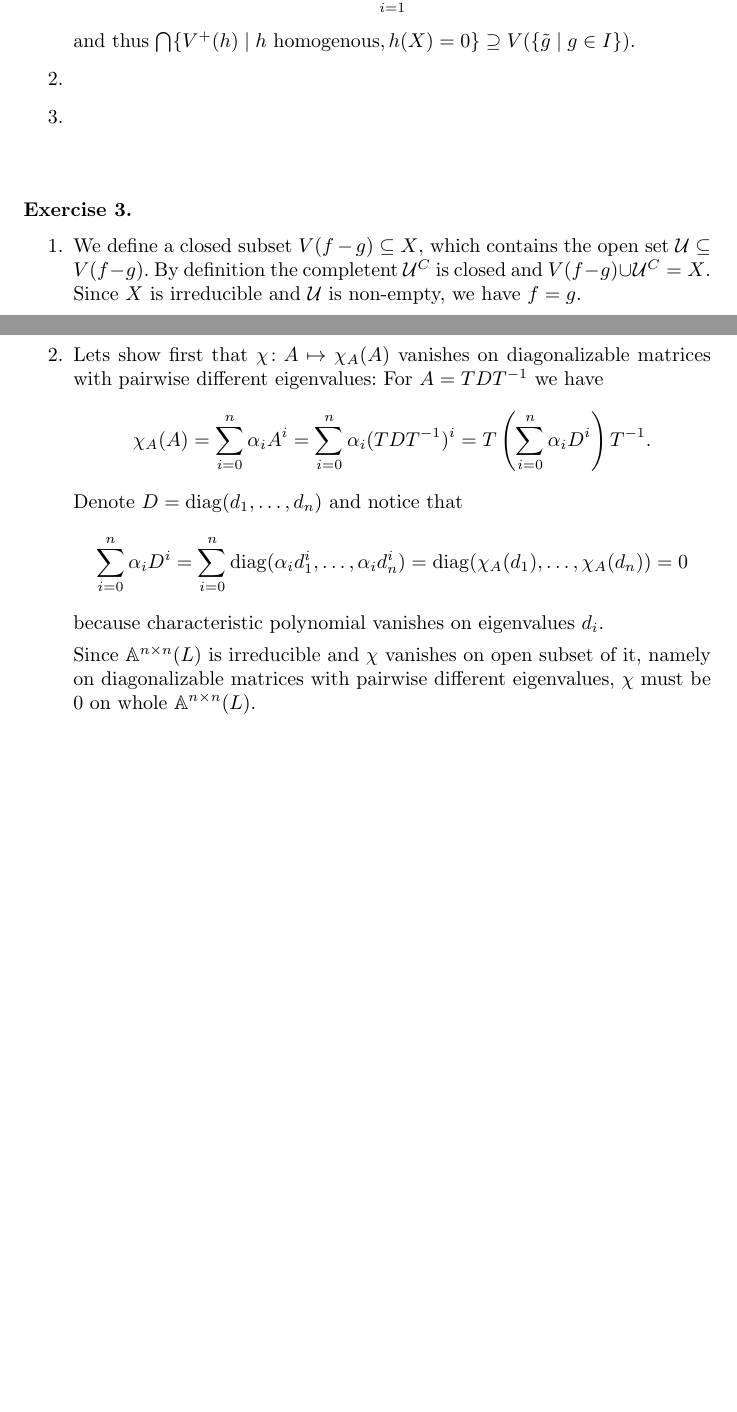
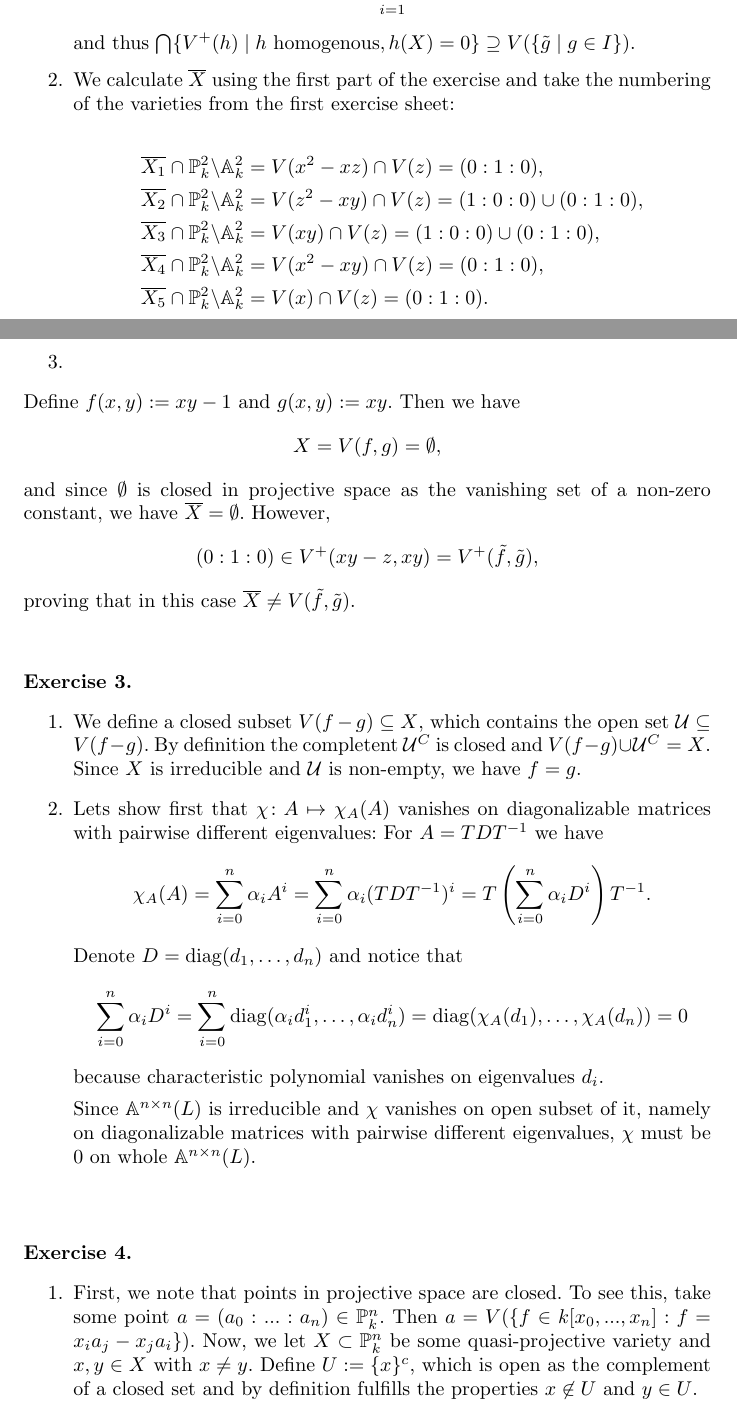
Before and after one commit to CadezDavid/algebraic-geometry, a LaTeX document (solutions-2.tex): two parts of pages 1 and 2 of 2, joined at a grey line, cut so that both start at the same text, the shorter picture padded with empty space. Compiled offline with pdfLaTeX.

Commit message:
Added exercise 1.1 and 1.2 and 4.1

```diff
--- a/solutions-2.tex
+++ b/solutions-2.tex
@@ -37,10 +37,26 @@
             $\bigcap \{V^+(h) \mid h\ \text{homogenous}, h(X) = 0\} \supseteq
             V(\{ \tilde{g} \mid g \in I \})$.
 
-        \item{}
+        \item{} We calculate $\overline{X}$ using the first part of the exercise and take the numbering of the
+        varieties from the first exercise sheet:\\
+        \begin{align*}
+            \overline{X_1}\cap \mathbb{P}^2_k \backslash \mathbb{A}^2_k&=V(x^2-xz)\cap V(z)=(0:1:0),\\
+            \overline{X_2}\cap \mathbb{P}^2_k \backslash \mathbb{A}^2_k&=V(z^2-xy)\cap V(z)=(1:0:0)\cup (0:1:0),\\
+            \overline{X_3}\cap \mathbb{P}^2_k \backslash \mathbb{A}^2_k&=V(xy)\cap V(z)=(1:0:0)\cup (0:1:0),\\
+            \overline{X_4}\cap \mathbb{P}^2_k \backslash \mathbb{A}^2_k&=V(x^2-xy)\cap V(z)=(0:1:0),\\
+            \overline{X_5}\cap \mathbb{P}^2_k \backslash \mathbb{A}^2_k&=V(x)\cap V(z)=(0:1:0).
+        \end{align*}
 
         \item{}
-    \end{enumerate}
+    \end{enumerate}Define $f(x,y):=xy-1$ and $g(x,y):=xy$. Then we have
+    $$X=V(f,g)=\emptyset,$$
+    and since $\emptyset$ is closed in projective space as the vanishing
+    set of a non-zero constant, we have $\overline{X}=\emptyset$.
+    However,
+    $$
+    (0:1:0)\in V^+(xy-z,xy)=V^+(\tilde{f}, \tilde{g}),
+    $$
+    proving that in this case $\overline{X}\neq V(\tilde{f},\tilde{g})$.
 \end{exercise}
 
 \begin{exercise}{3}
@@ -74,4 +90,15 @@
     \end{enumerate}
 \end{exercise}
 
+\begin{exercise}{4}
+    \begin{enumerate}
+        \item First, we note that points in projective space are closed.
+        To see this, take some point $a=(a_0:...:a_n)\in \mathbb{P}^n_k$.
+        Then $a=V(\lbrace f\in k[x_0,...,x_n]: f=x_ia_j-x_ja_i \rbrace).$
+        Now, we let $X\subset \mathbb{P}^n_k$ be some quasi-projective variety and
+        $x,y\in X$ with $x\neq y$. Define $U:=\lbrace x \rbrace^c$, which is open as
+        the complement of a closed set and by definition fulfills the properties
+        $x\not \in U$ and $y \in U$.
+     \end{enumerate}
+\end{exercise}
 \end{document}
```
Also changed, not shown: Header.tex (+0 -1 lines), solutions-1.pdf, solutions-2.pdf.
